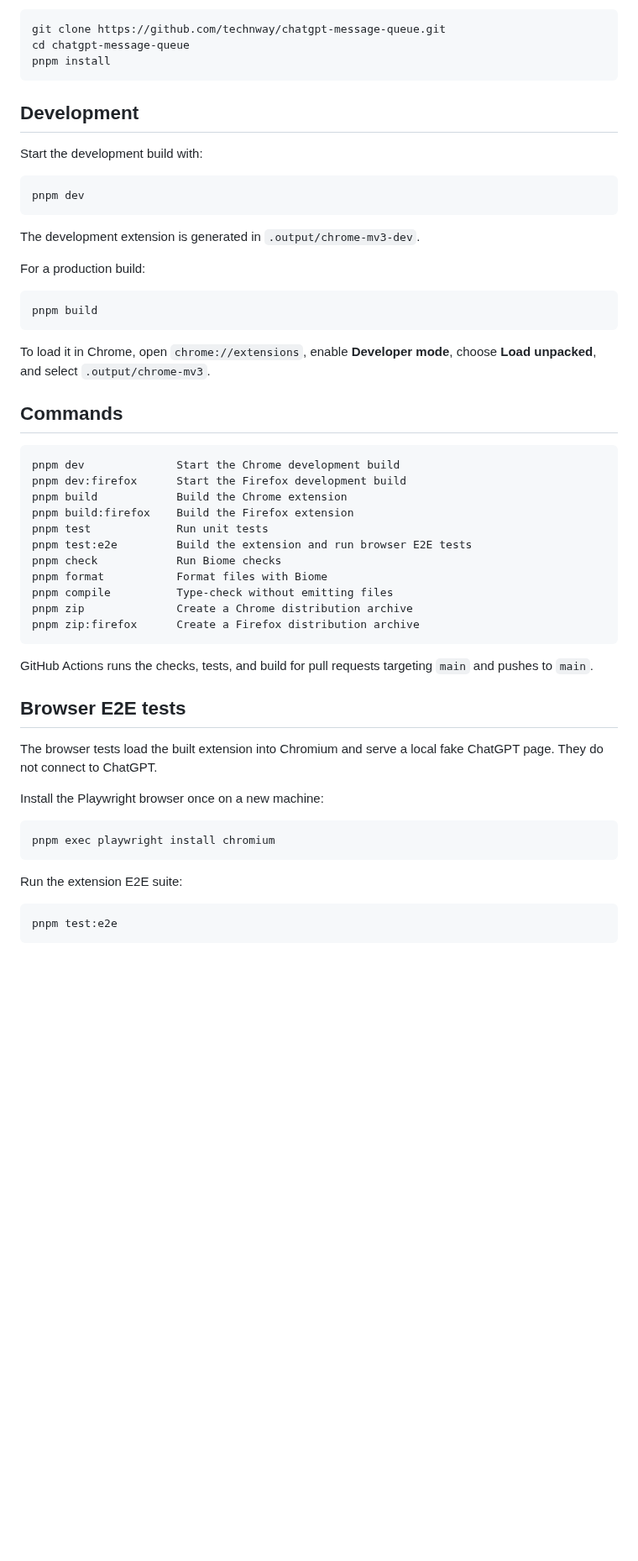
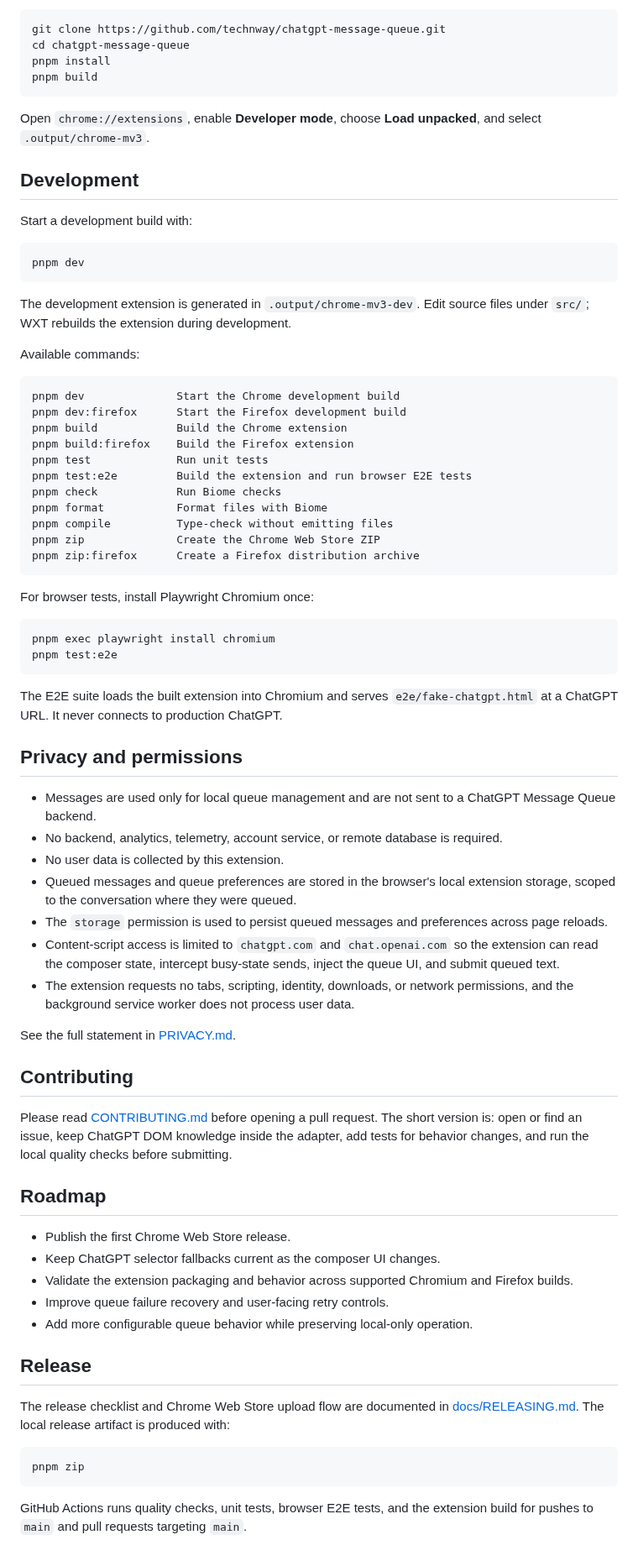
Before and after one commit to technway/ai-chat-queue, a Markdown page: README.md, the part around one of its changes. Shown at 84% size. Rendered like a GitHub page; blank space fills up the shorter version.

````diff
--- a/README.md
+++ b/README.md
@@ -27,27 +58,22 @@ Clone the repository and install the dependencies:
 git clone https://github.com/technway/chatgpt-message-queue.git
 cd chatgpt-message-queue
 pnpm install
+pnpm build
 ```
+
+Open `chrome://extensions`, enable **Developer mode**, choose **Load unpacked**, and select `.output/chrome-mv3`.
 
 ## Development
 
-Start the development build with:
+Start a development build with:
 
 ```bash
 pnpm dev
 ```
 
-The development extension is generated in `.output/chrome-mv3-dev`.
+The development extension is generated in `.output/chrome-mv3-dev`. Edit source files under `src/`; WXT rebuilds the extension during development.
 
-For a production build:
-
-```bash
-pnpm build
-```
-
-To load it in Chrome, open `chrome://extensions`, enable **Developer mode**, choose **Load unpacked**, and select `.output/chrome-mv3`.
-
-## Commands
+Available commands:
 
 ```text
 pnpm dev              Start the Chrome development build
@@ -59,24 +85,49 @@ pnpm test:e2e         Build the extension and run browser E2E tests
 pnpm check            Run Biome checks
 pnpm format           Format files with Biome
 pnpm compile          Type-check without emitting files
-pnpm zip              Create a Chrome distribution archive
+pnpm zip              Create the Chrome Web Store ZIP
 pnpm zip:firefox      Create a Firefox distribution archive
 ```
 
-GitHub Actions runs the checks, tests, and build for pull requests targeting `main` and pushes to `main`.
-
-## Browser E2E tests
-
-The browser tests load the built extension into Chromium and serve a local fake ChatGPT page. They do not connect to ChatGPT.
-
-Install the Playwright browser once on a new machine:
+For browser tests, install Playwright Chromium once:
 
 ```bash
 pnpm exec playwright install chromium
+pnpm test:e2e
 ```
 
-Run the extension E2E suite:
+The E2E suite loads the built extension into Chromium and serves `e2e/fake-chatgpt.html` at a ChatGPT URL. It never connects to production ChatGPT.
+
+## Privacy and permissions
+
+- Messages are used only for local queue management and are not sent to a ChatGPT Message Queue backend.
+- No backend, analytics, telemetry, account service, or remote database is required.
+- No user data is collected by this extension.
+- Queued messages and queue preferences are stored in the browser's local extension storage, scoped to the conversation where they were queued.
+- The `storage` permission is used to persist queued messages and preferences across page reloads.
+- Content-script access is limited to `chatgpt.com` and `chat.openai.com` so the extension can read the composer state, intercept busy-state sends, inject the queue UI, and submit queued text.
+- The extension requests no tabs, scripting, identity, downloads, or network permissions, and the background service worker does not process user data.
+
+See the full statement in [PRIVACY.md](./PRIVACY.md).
+
+## Contributing
+
+Please read [CONTRIBUTING.md](./CONTRIBUTING.md) before opening a pull request. The short version is: open or find an issue, keep ChatGPT DOM knowledge inside the adapter, add tests for behavior changes, and run the local quality checks before submitting.
+
+## Roadmap
+
+- Publish the first Chrome Web Store release.
+- Keep ChatGPT selector fallbacks current as the composer UI changes.
+- Validate the extension packaging and behavior across supported Chromium and Firefox builds.
+- Improve queue failure recovery and user-facing retry controls.
+- Add more configurable queue behavior while preserving local-only operation.
+
+## Release
+
+The release checklist and Chrome Web Store upload flow are documented in [docs/RELEASING.md](./docs/RELEASING.md). The local release artifact is produced with:
 
 ```bash
-pnpm test:e2e
+pnpm zip
 ```
+
+GitHub Actions runs quality checks, unit tests, browser E2E tests, and the extension build for pushes to `main` and pull requests targeting `main`.
````
Also changed, not shown: other parts of README.md (+44 -13 lines), CONTRIBUTING.md (added, +41 -0 lines), PRIVACY.md (added, +20 -0 lines), docs/RELEASING.md (added, +46 -0 lines), docs/queue-screenshot.png (added), 3 other files.
